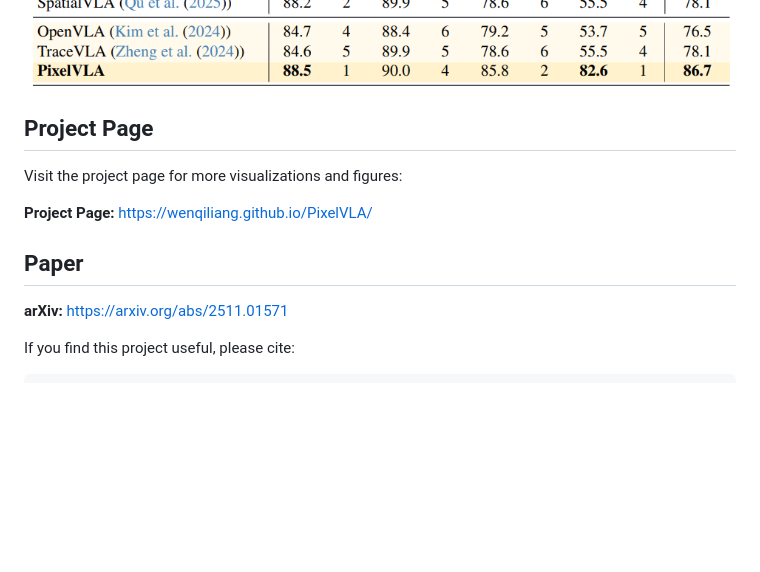
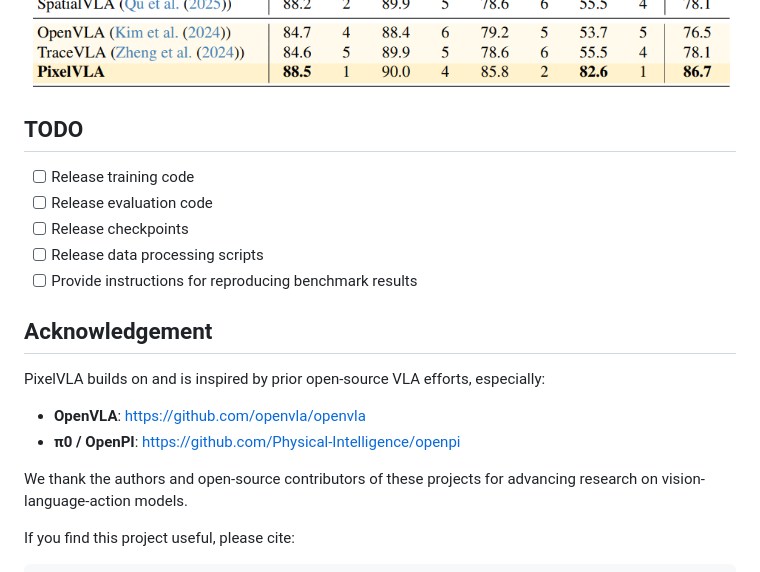
Before and after one commit to WenqiLiang/PixelVLA, a Markdown page: README.md, the part around the change. GitHub-like rendering; blank space fills up the shorter version.

```diff
--- a/README.md
+++ b/README.md
@@ -118,17 +118,22 @@ PixelVLA shows strong improvements on both zero-shot manipulation and adaptation
 
 </div>
 
+## TODO
 
+- [ ] Release training code
+- [ ] Release evaluation code
+- [ ] Release checkpoints
+- [ ] Release data processing scripts
+- [ ] Provide instructions for reproducing benchmark results
 
-## Project Page
+## Acknowledgement
 
-Visit the project page for more visualizations and figures:
+PixelVLA builds on and is inspired by prior open-source VLA efforts, especially:
 
-**Project Page:** https://wenqiliang.github.io/PixelVLA/
+- **OpenVLA**: https://github.com/openvla/openvla
+- **π0 / OpenPI**: https://github.com/Physical-Intelligence/openpi
 
-## Paper
-
-**arXiv:** https://arxiv.org/abs/2511.01571
+We thank the authors and open-source contributors of these projects for advancing research on vision-language-action models.
 
 If you find this project useful, please cite:
 
```
